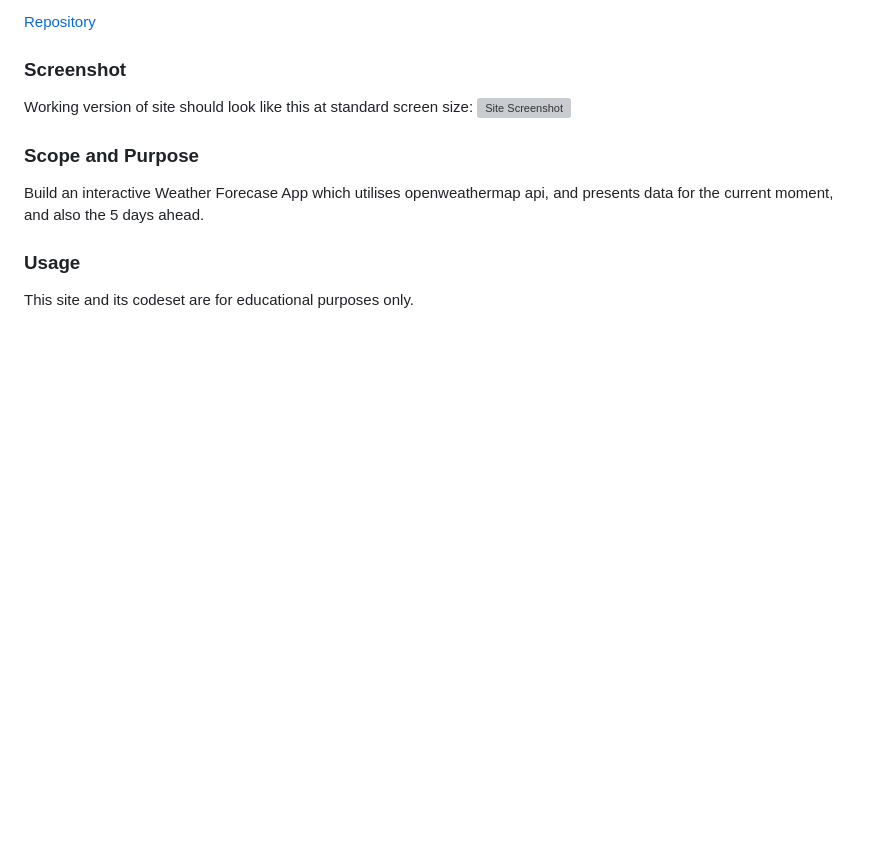
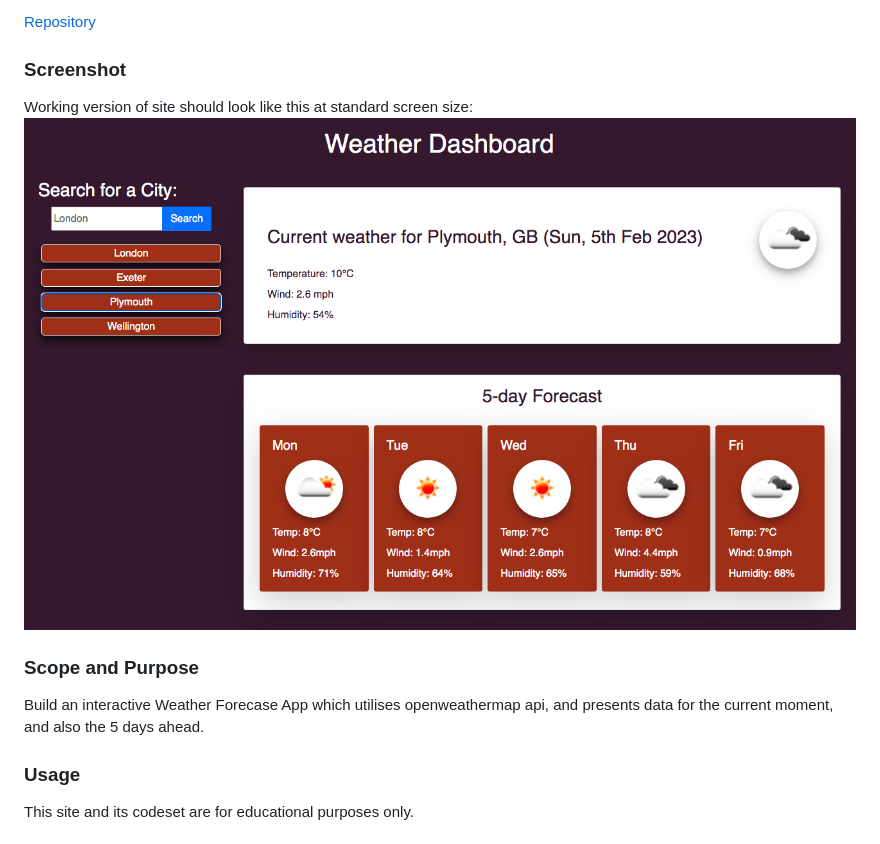
Before and after one commit to TweetingCynical/weather-app, a Markdown page: README.md, the part around the change. Drawn GitHub-style; blank space fills up the shorter version; grey boxes are pictures that could not be loaded.

Commit message:
Fixed missing link to screenshot.

```diff
--- a/README.md
+++ b/README.md
@@ -32,7 +32,7 @@
 ### Screenshot
 
 Working version of site should look like this at standard screen size:
-![Site Screenshot](./assets/screenshot.png)
+![Site Screenshot](./assets/images/screenshot.png)
 
 ### Scope and Purpose
 
```
